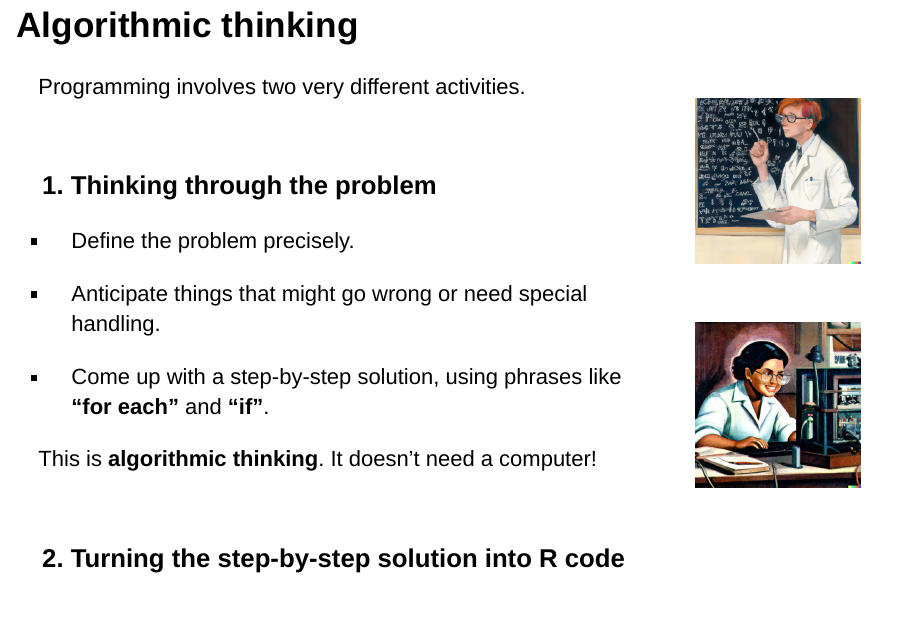
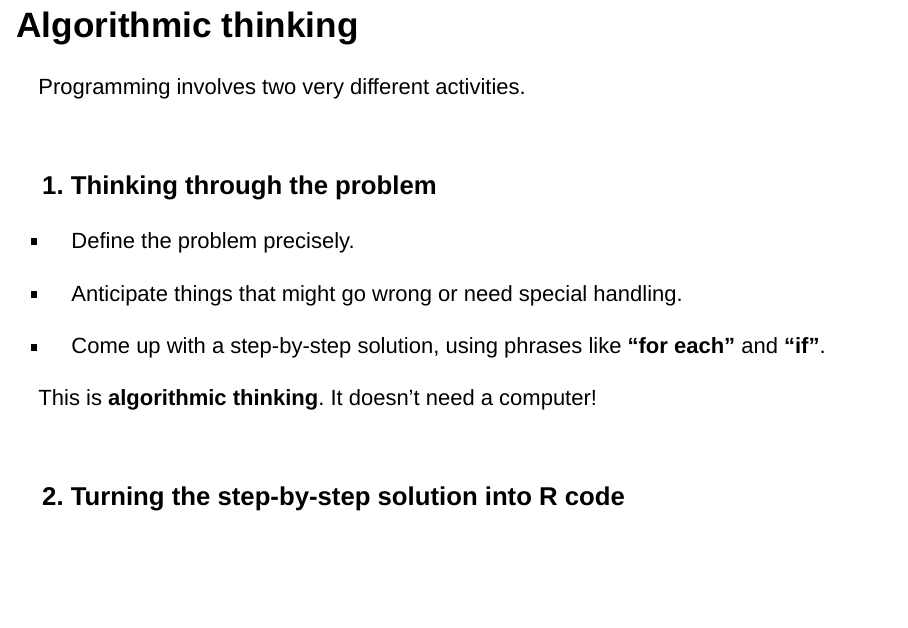
Before and after one commit to MonashDataFluency/r-progtidy, an R Markdown document (slides/introduction.Rmd): page 8 of 24 before the commit and page 8 of 23 after it. Rendered offline with R 4.5, knitr and Pandoc, with nearby package versions; drawn as Slidy slides in place of the format the file asks for.

Commit message:
Minor changes

```diff
--- a/slides/introduction.Rmd
+++ b/slides/introduction.Rmd
@@ -118,10 +118,6 @@ Elements of programming we will be looking at today:
 -->
 
 ## Algorithmic thinking
-<div style="float:right; margin: 10px;">
-<img src="../figures/dalle-blackboard-small.jpg" title="Thinking. Image generated by DALL-E." style="width: 200px"><br><br><br>
-<img src="../figures/dalle-coding-small.jpg" title="Coding. Image generated by DALL-E." style="width: 200px">
-</div>
 
 Programming involves two very different activities.
 
```
